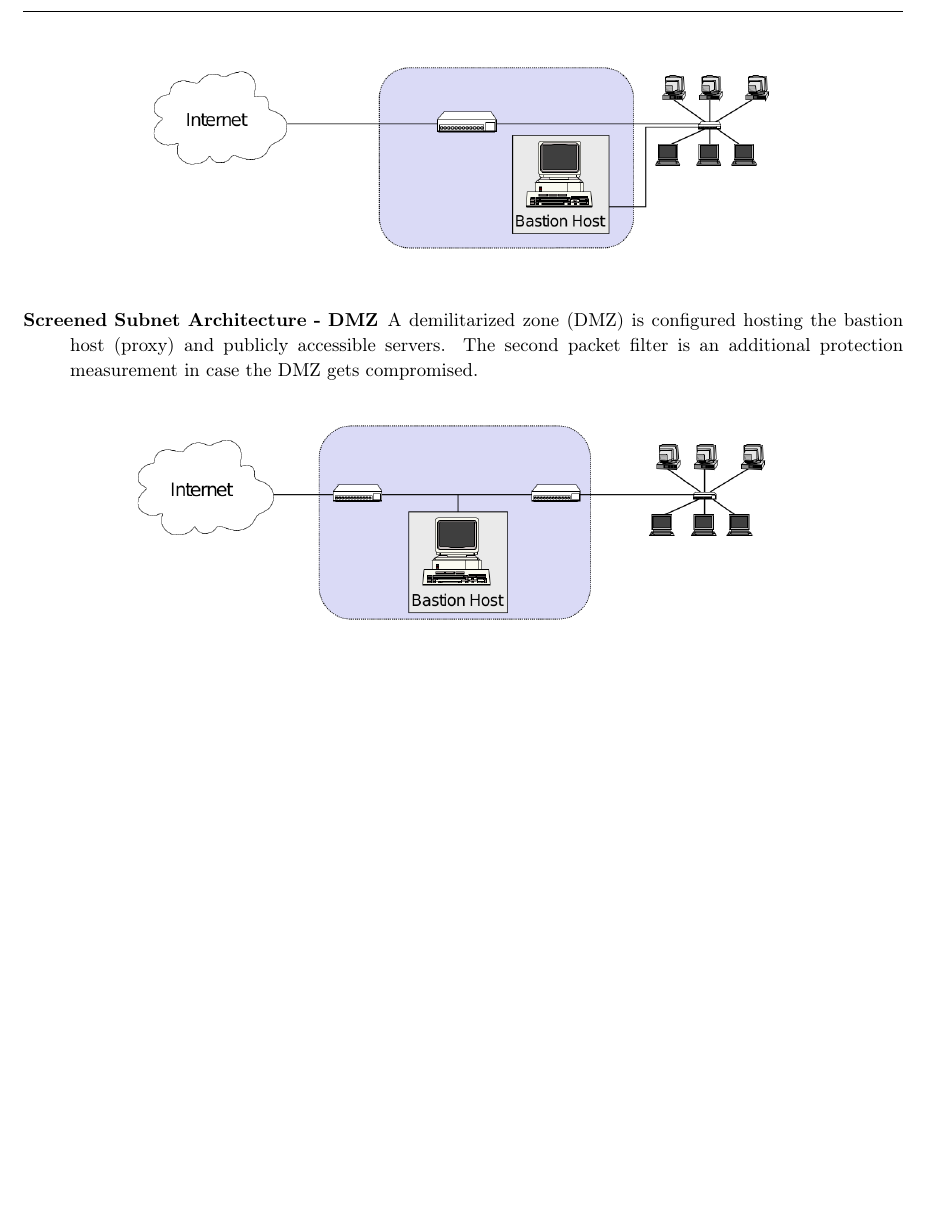
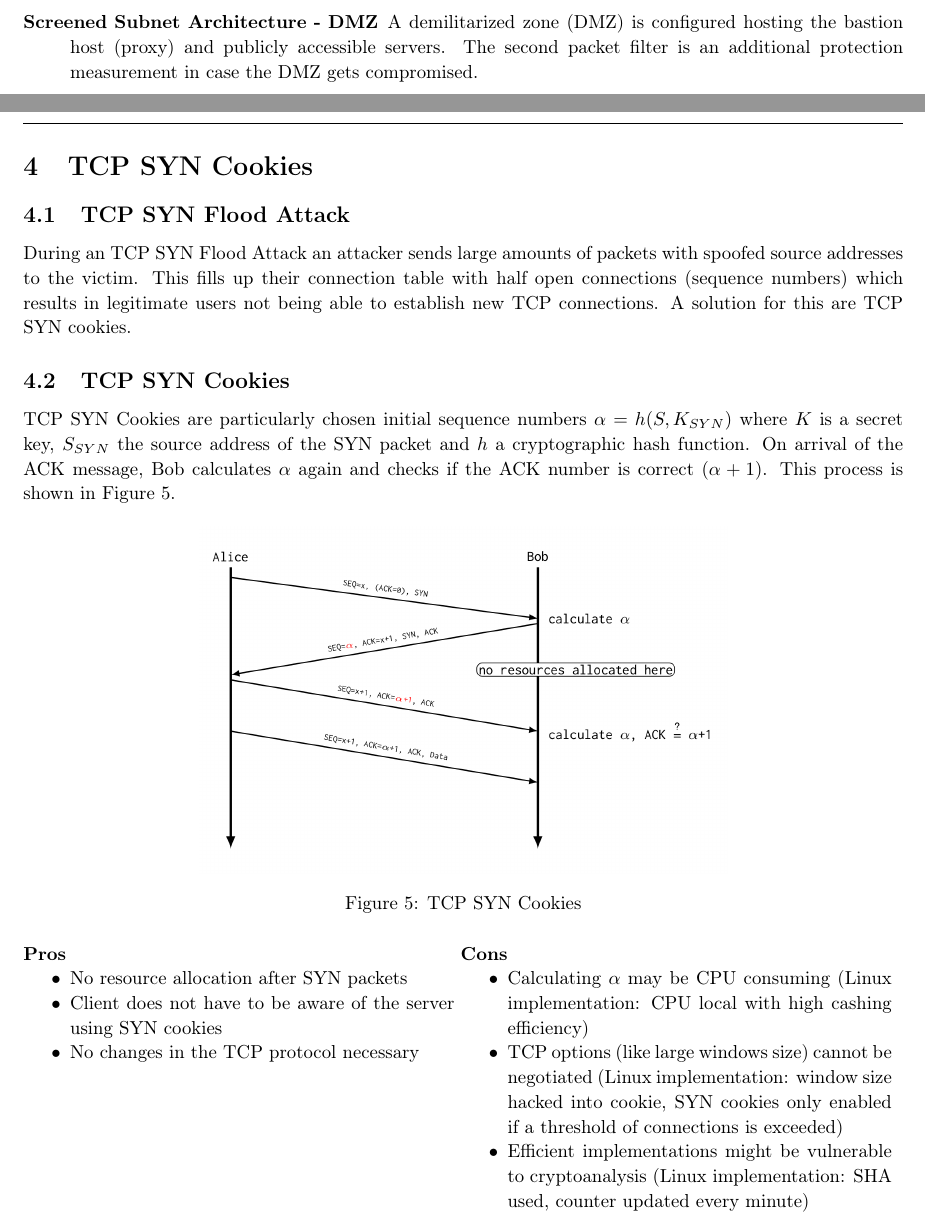
Before and after one commit to AnonymFx/netsec_summary, a LaTeX document (report.tex, which reads content/tcp_syn_cookies.tex): part of page 9 of 9 before the commit and two parts of pages 9 and 10 of 10 after it, the two joined at a grey line, cut so that both start at the same text, the shorter picture padded with empty space. Compiled offline with pdfLaTeX.

Commit message:
added tcp syn cookies

```diff
--- /dev/null
+++ b/content/tcp_syn_cookies.tex
@@ -0,0 +1,36 @@
+%!TEX root = ../report.tex
+
+\section{TCP SYN Cookies}
+
+\subsection{TCP SYN Flood Attack}
+During an TCP SYN Flood Attack an attacker sends large amounts of packets with spoofed source addresses to the victim.
+This fills up their connection table with half open connections (sequence numbers) which results in legitimate users not being able to establish new TCP connections.
+A solution for this are TCP SYN cookies.
+
+\subsection{TCP SYN Cookies}
+TCP SYN Cookies are particularly chosen initial sequence numbers $\alpha = h(S,K_{SYN})$ where $K$ is a secret key, $S_{SYN}$ the source address of the SYN packet and $h$ a cryptographic hash function.
+On arrival of the ACK message, Bob calculates $\alpha$ again and checks if the ACK number is correct ($\alpha + 1$).
+This process is shown in Figure~\ref{fig:tcp_syn_cookies}.
+\begin{figure}[h]
+  \centering
+  \includegraphics[width=.6\textwidth]{figures/tcp_syn_cookies.png}
+  \caption{TCP SYN Cookies}\label{fig:tcp_syn_cookies}
+\end{figure}
+
+\begin{minipage}[t]{0.49\textwidth}
+  \textbf{Pros}
+  \begin{itemize}[topsep=0pt,noitemsep]
+    \item No resource allocation after SYN packets
+    \item Client does not have to be aware of the server using SYN cookies
+    \item No changes in the TCP protocol necessary
+  \end{itemize}
+\end{minipage}
+\begin{minipage}[t]{0.49\textwidth}
+  \textbf{Cons}
+  \begin{itemize}[topsep=0pt, noitemsep]
+    \item Calculating $\alpha$ may be CPU consuming (Linux implementation: CPU local with high cashing efficiency)
+    \item TCP options (like large windows size) cannot be negotiated (Linux implementation: window size hacked into cookie, SYN cookies only enabled if a threshold of connections is exceeded)
+    \item Efficient implementations might be vulnerable to cryptoanalysis (Linux implementation: SHA used, counter updated every minute)
+  \end{itemize}
+\end{minipage}
+\vspace{20pt}
--- a/report.tex
+++ b/report.tex
@@ -134,6 +134,9 @@
 \input{content/firewalls_and_security_policies}
 \newpage
 
+\input{content/tcp_syn_cookies}
+\newpage
+
 % Needs to be enabled when there are any references.
 % \clearpage
 % \addcontentsline{toc}{section}{\refname}
```
Also changed, not shown: figures/tcp_syn_cookies.png (added), 1 other file.
